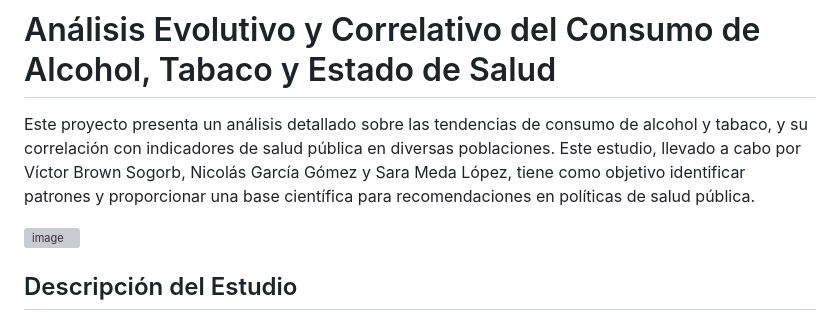
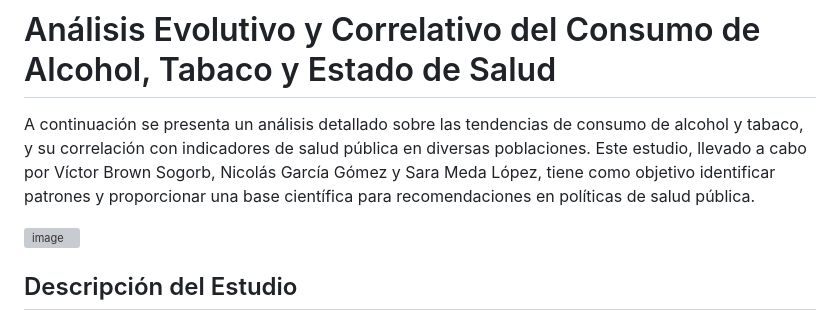
Before and after one commit to vicBrownS/Seminario_Fuentes_Victor_Nicolas_Sara, a Markdown page: README.md, the part around the change. Drawn GitHub-style; grey boxes are pictures that could not be loaded.

```diff
--- a/README.md
+++ b/README.md
@@ -1,6 +1,6 @@
 # Análisis Evolutivo y Correlativo del Consumo de Alcohol, Tabaco y Estado de Salud
 
-Este proyecto presenta un análisis detallado sobre las tendencias de consumo de alcohol y tabaco, y su correlación con indicadores de salud pública en diversas poblaciones. Este estudio, llevado a cabo por Víctor Brown Sogorb, Nicolás García Gómez y Sara Meda López, tiene como objetivo identificar patrones y proporcionar una base científica para recomendaciones en políticas de salud pública.
+A continuación se presenta un análisis detallado sobre las tendencias de consumo de alcohol y tabaco, y su correlación con indicadores de salud pública en diversas poblaciones. Este estudio, llevado a cabo por Víctor Brown Sogorb, Nicolás García Gómez y Sara Meda López, tiene como objetivo identificar patrones y proporcionar una base científica para recomendaciones en políticas de salud pública.
 
 ![image](https://github.com/user-attachments/assets/f83f09be-4816-4d98-95b6-0ccc2483a18f)
 
```
